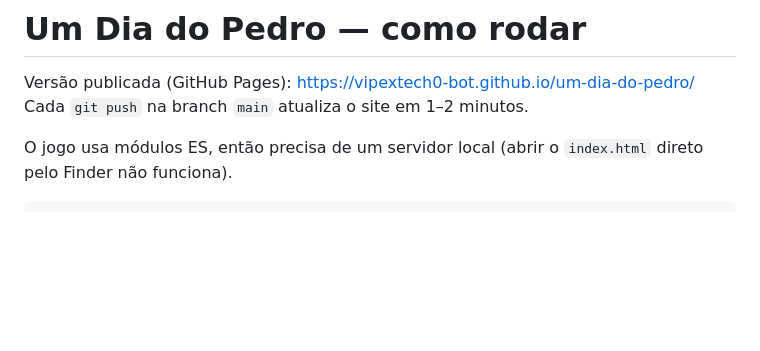
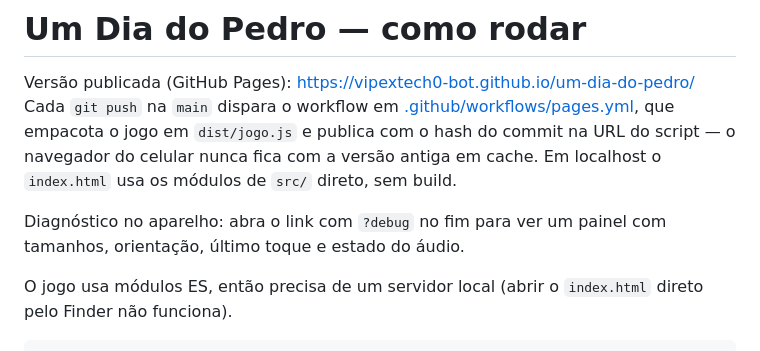
Before and after one commit to vipextech0-bot/um-dia-do-pedro, a Markdown page: COMO-RODAR.md, the part around the change. Rendered like a GitHub page; blank space fills up the shorter version.

Commit message:
Docs: build automatico, cache e painel ?debug
Co-Authored-By: Claude Fable 5.1 <noreply@anthropic.com>

```diff
--- a/COMO-RODAR.md
+++ b/COMO-RODAR.md
@@ -1,7 +1,14 @@
 # Um Dia do Pedro — como rodar
 
 Versão publicada (GitHub Pages): https://vipextech0-bot.github.io/um-dia-do-pedro/
-Cada `git push` na branch `main` atualiza o site em 1–2 minutos.
+Cada `git push` na `main` dispara o workflow em
+[.github/workflows/pages.yml](.github/workflows/pages.yml), que empacota o
+jogo em `dist/jogo.js` e publica com o hash do commit na URL do script — o
+navegador do celular nunca fica com a versão antiga em cache. Em localhost o
+`index.html` usa os módulos de `src/` direto, sem build.
+
+Diagnóstico no aparelho: abra o link com `?debug` no fim para ver um painel
+com tamanhos, orientação, último toque e estado do áudio.
 
 O jogo usa módulos ES, então precisa de um servidor local (abrir o
 `index.html` direto pelo Finder não funciona).
```
